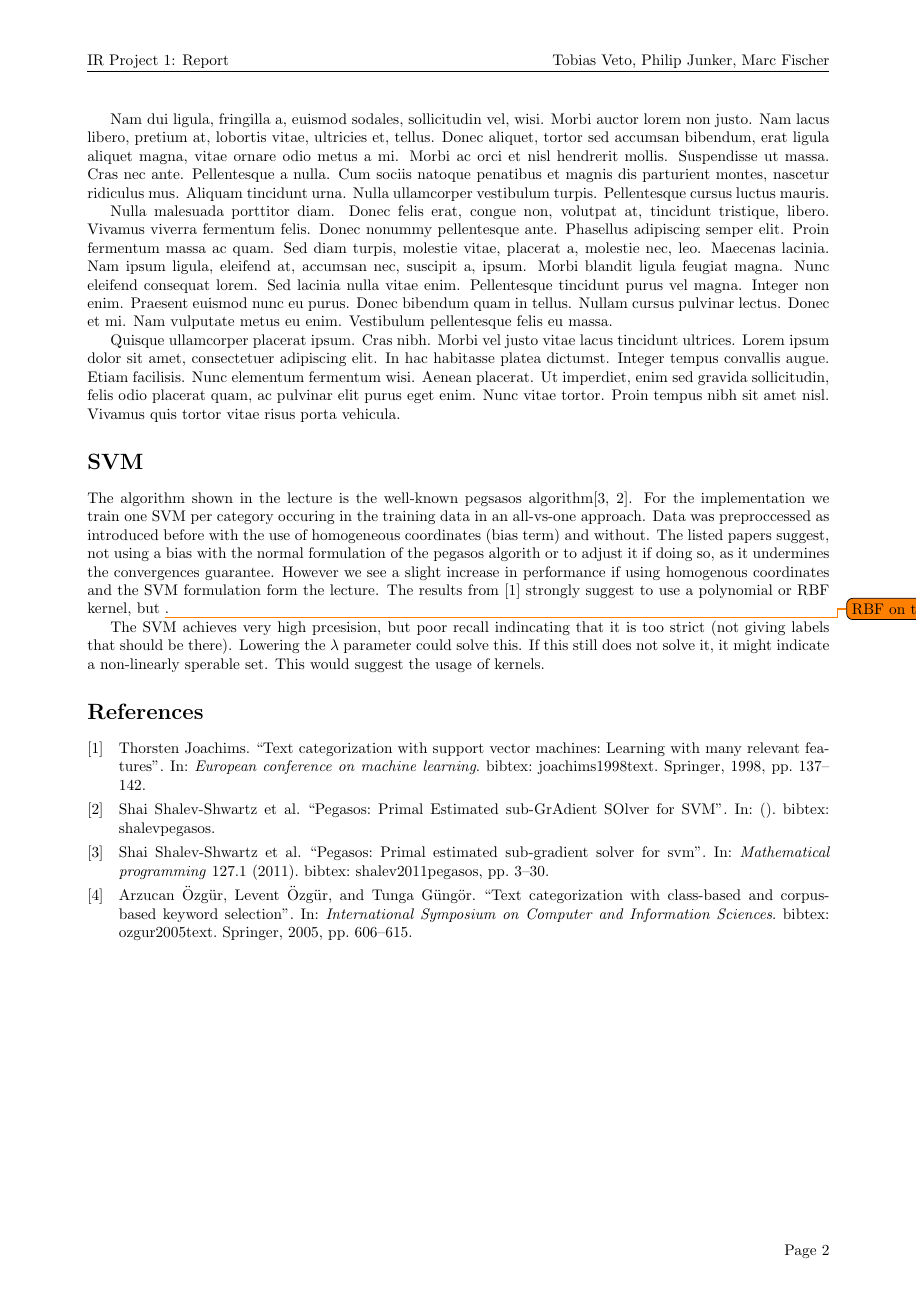
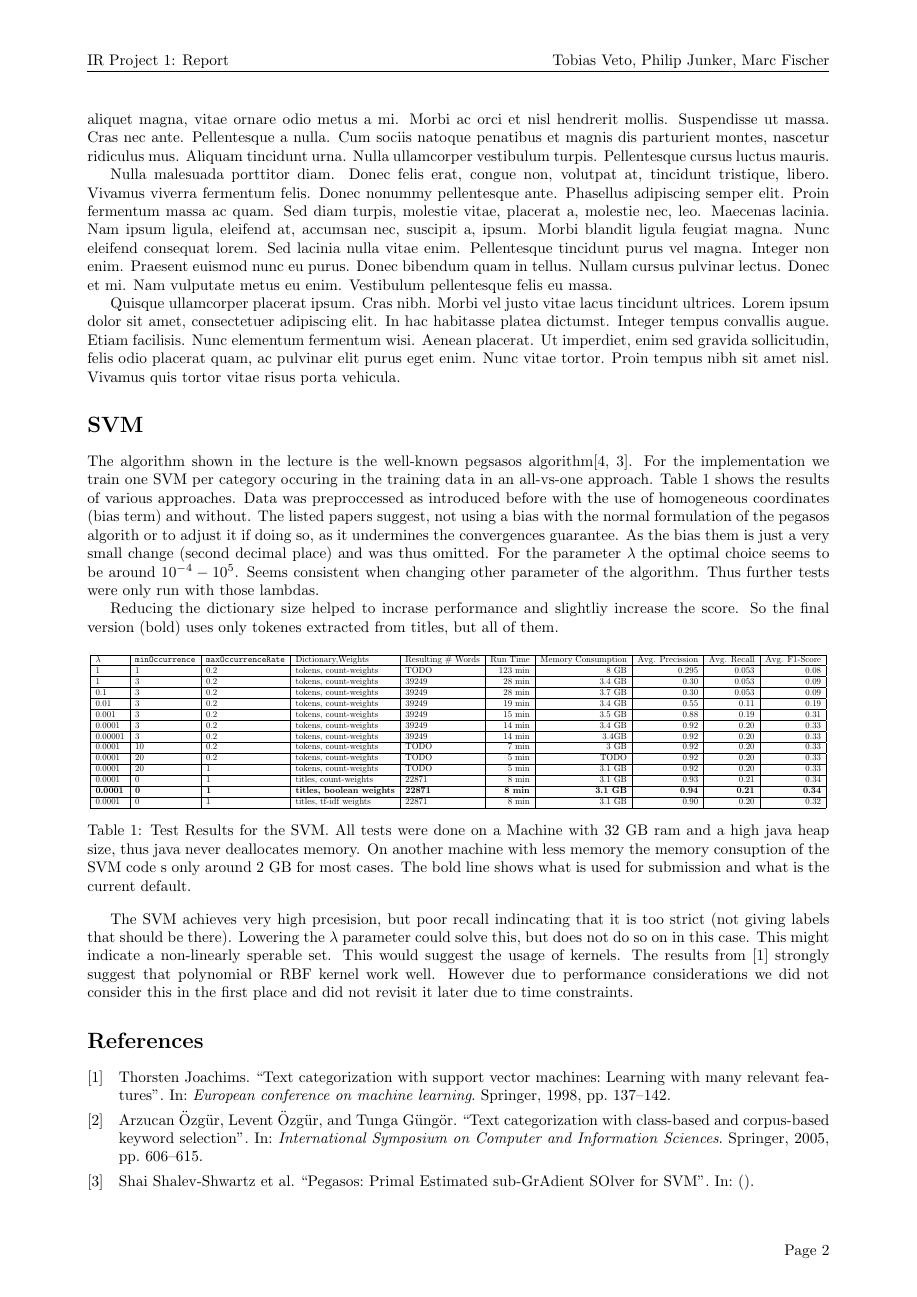
Before and after one commit to phil9987/IR-Project-1, a LaTeX document (report.tex): page 2 of 2 before the commit and page 2 of 3 after it. Compiled offline with pdfLaTeX.

Commit message:
updated report SVM section

```diff
--- a/report.tex
+++ b/report.tex
@@ -62,12 +74,39 @@ While the word-code-probabilities for the topic-codes were calculated using the
 
 \section*{SVM}
 The algorithm shown in the lecture is the well-known pegsasos algorithm\cite{shalev-shwartz_pegasos:_2011,shalev-shwartz_pegasos:_????}. For the implementation we train one SVM per category occuring in the training data in an all-vs-one approach.
-Data was preproccessed as introduced before with the use of homogeneous coordinates (bias term) and without. The listed papers suggest, not using a bias with the normal formulation of the pegasos algorith or to adjust it if doing so, as it undermines the convergences guarantee. However we see a slight increase in performance if using homogenous coordinates and the SVM formulation form the lecture.
-The results from \cite{joachims_text_1998} strongly suggest to use a polynomial or RBF kernel, but \todo{RBF on title}.
+Table~\ref{table:svmResults} shows the results of various approaches.
+Data was preproccessed as introduced before with the use of homogeneous coordinates (bias term) and without. The listed papers suggest, not using a bias with the normal formulation of the pegasos algorith or to adjust it if doing so, as it undermines the convergences guarantee. As the bias them is just a very small change (second decimal place) and was thus omitted. For the parameter $\lambda$ the optimal choice seems to be around $10^{-4} - 10^{5}$. Seems consistent when changing other parameter of the algorithm. Thus further tests were only run with those lambdas.
 
+Reducing the dictionary size helped to incrase performance and slightliy increase the score. So the final version (bold) uses only tokenes extracted from titles, but all of them.
 
-The SVM achieves very high prcesision, but poor recall indincating that it is too strict (not giving labels that should be there). Lowering the $\lambda$ parameter could solve this. If this still does not solve it, it might indicate a non-linearly sperable set. This would suggest the usage of kernels.
+\begin{table}[h]
+\centering
+\resizebox{\textwidth}{!}{
+	\begin{tabular}{|l|l|l|l|l|r|r|r|r|r|}
+	\hline
+	$\lambda$ & \texttt{minOccurrence} & \texttt{maxOccurrenceRate} & Dictionary,Weights & Resulting \# Words & Run Time & Memory Consumption & Avg. Precission & Avg. Recall & Avg. F1-Score\\
+	\hline
+	1 & 1 & 0.2 & tokens, count-weights & TODO & 123 min & 8 GB & 0.295 & 0.053 & 0.08\\ \hline
+	1 & 3 & 0.2 & tokens, count-weights & 39249 & 28 min & 3.4 GB & 0.30 & 0.053 & 0.09\\ \hline
+	0.1 & 3 & 0.2 & tokens, count-weights & 39249 & 28 min & 3.7 GB & 0.30 & 0.053 & 0.09\\ \hline
+	0.01 & 3 & 0.2 & tokens, count-weights & 39249 & 19 min & 3.4 GB & 0.55 & 0.11 & 0.19\\ \hline
+	0.001 & 3 & 0.2 & tokens, count-weights & 39249 & 15 min & 3.5 GB & 0.88 & 0.19 & 0.31\\ \hline
+	0.0001 & 3 & 0.2 & tokens, count-weights & 39249 & 14 min & 3.4 GB & 0.92 & 0.20 & 0.33\\ \hline
+	0.00001 & 3 & 0.2 & tokens, count-weights & 39249 & 14 min & 3.4GB & 0.92 & 0.20 & 0.33\\ \hline
+	0.0001 & 10 & 0.2 & tokens, count-weights & TODO & 7 min & 3 GB & 0.92 & 0.20 & 0.33\\ \hline
+	0.0001 & 20 & 0.2 & tokens, count-weights & TODO & 5 min & TODO & 0.92 & 0.20 & 0.33\\ \hline
+	0.0001 & 20 & 1 & tokens, count-weights & TODO & 5 min & 3.1 GB & 0.92 & 0.20 & 0.33\\ \hline
+	0.0001 & 0 & 1 & titles, count-weights & 22871 & 8 min & 3.1 GB & 0.93 & 0.21 & 0.34\\ \hline
+	\textbf{0.0001} & \textbf{0} & \textbf{1} & \textbf{titles, boolean weights} & \textbf{22871} & \textbf{8 min} & \textbf{3.1 GB} & \textbf{0.94} & \textbf{0.21} & \textbf{0.34}\\ \hline
+	0.0001 & 0 & 1 & titles, tf-idf weights & 22871 & 8 min & 3.1 GB & 0.90 & 0.20 & 0.32\\ \hline
 
+	\end{tabular}
+}
+\caption{Test Results for the SVM. All tests were done on a Machine with 32 GB ram and a high java heap size, thus java never deallocates memory. On another machine with less memory the memory consuption of the SVM code s only around 2 GB for most cases. The bold line shows what is used for submission and what is the current default.}
+\label{table:svmResults}
+\end{table}
+
+The SVM achieves very high prcesision, but poor recall indincating that it is too strict (not giving labels that should be there). Lowering the $\lambda$ parameter could solve this, but does not do so on in this case. This might indicate a non-linearly sperable set. This would suggest the usage of kernels. The results from \cite{joachims_text_1998} strongly suggest that polynomial or RBF kernel work well. However due to performance considerations we did not consider this in the first place and did not revisit it later due to time constraints.
 
 \printbibliography
 
```
Also changed, not shown: report.tex (18 more changed lines).
